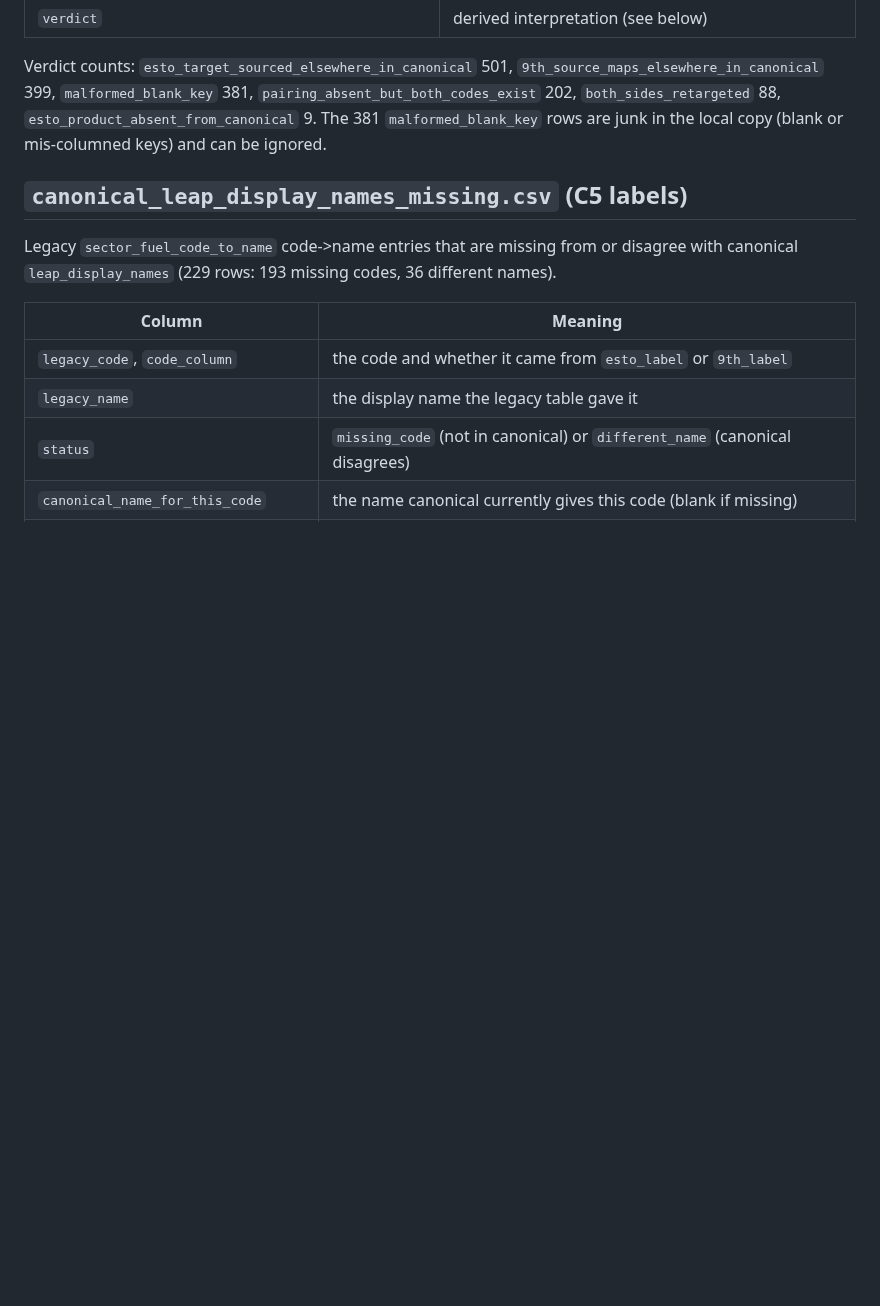
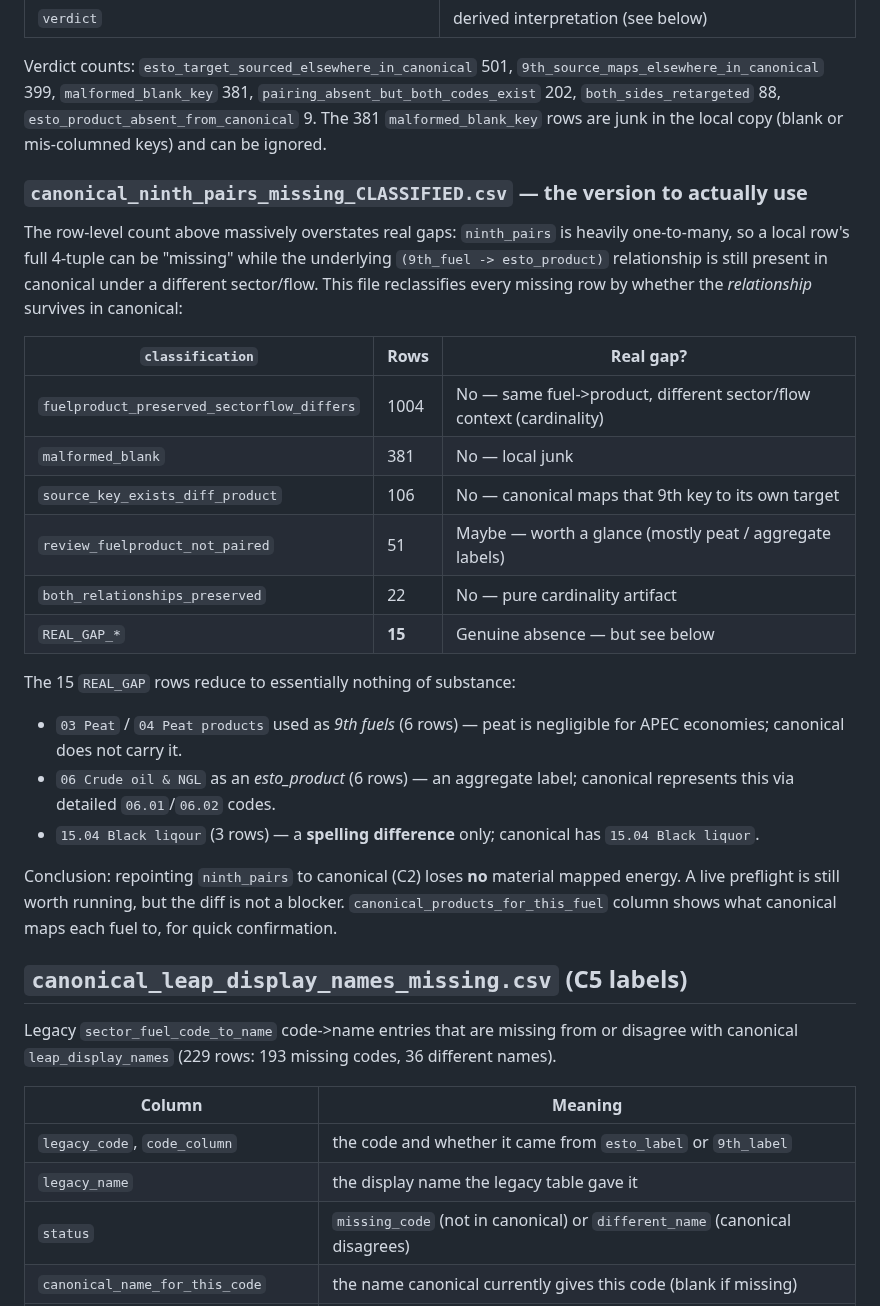
Before and after one commit to asia-pacific-energy-research-centre/leap_initialisation, a Markdown page: docs/canonical_migration_diagnostics/README.md, the part around the change. Drawn GitHub-style; blank space fills up the shorter version.

```diff
--- a/docs/canonical_migration_diagnostics/README.md
+++ b/docs/canonical_migration_diagnostics/README.md
@@ -27,6 +27,36 @@ Verdict counts: `esto_target_sourced_elsewhere_in_canonical` 501,
 `pairing_absent_but_both_codes_exist` 202, `both_sides_retargeted` 88,
 `esto_product_absent_from_canonical` 9. The 381 `malformed_blank_key` rows are
 junk in the local copy (blank or mis-columned keys) and can be ignored.
+
+### `canonical_ninth_pairs_missing_CLASSIFIED.csv` — the version to actually use
+
+The row-level count above massively overstates real gaps: `ninth_pairs` is
+heavily one-to-many, so a local row's full 4-tuple can be "missing" while the
+underlying `(9th_fuel -> esto_product)` relationship is still present in
+canonical under a different sector/flow. This file reclassifies every missing
+row by whether the *relationship* survives in canonical:
+
+| `classification` | Rows | Real gap? |
+| --- | --- | --- |
+| `fuelproduct_preserved_sectorflow_differs` | 1004 | No — same fuel->product, different sector/flow context (cardinality) |
+| `malformed_blank` | 381 | No — local junk |
+| `source_key_exists_diff_product` | 106 | No — canonical maps that 9th key to its own target |
+| `review_fuelproduct_not_paired` | 51 | Maybe — worth a glance (mostly peat / aggregate labels) |
+| `both_relationships_preserved` | 22 | No — pure cardinality artifact |
+| `REAL_GAP_*` | **15** | Genuine absence — but see below |
+
+The 15 `REAL_GAP` rows reduce to essentially nothing of substance:
+- `03 Peat` / `04 Peat products` used as *9th fuels* (6 rows) — peat is negligible
+  for APEC economies; canonical does not carry it.
+- `06 Crude oil & NGL` as an *esto_product* (6 rows) — an aggregate label;
+  canonical represents this via detailed `06.01`/`06.02` codes.
+- `15.04 Black liqour` (3 rows) — a **spelling difference** only; canonical has
+  `15.04 Black liquor`.
+
+Conclusion: repointing `ninth_pairs` to canonical (C2) loses **no** material
+mapped energy. A live preflight is still worth running, but the diff is not a
+blocker. `canonical_products_for_this_fuel` column shows what canonical maps each
+fuel to, for quick confirmation.
 
 ## `canonical_leap_display_names_missing.csv` (C5 labels)
 
```
Also changed, not shown: docs/canonical_mapping_migration_notes.md (+11 -10 lines).
